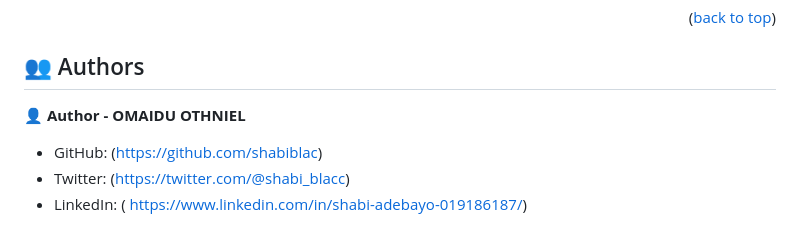
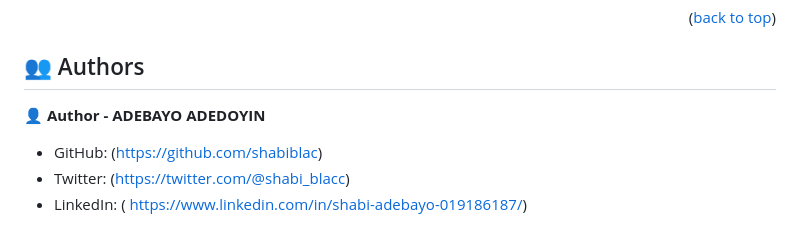
Before and after one commit to ntimanu/awesome-books, a Markdown page: README.md, the part around the change. Drawn GitHub-style.

```diff
--- a/README.md
+++ b/README.md
@@ -169,7 +169,7 @@ To run the project:
 
 ## 👥 Authors <a name="authors"></a>
 
-👤 **Author - OMAIDU OTHNIEL**
+👤 **Author - ADEBAYO ADEDOYIN**
 
 
 - GitHub: (https://github.com/shabiblac)
```
